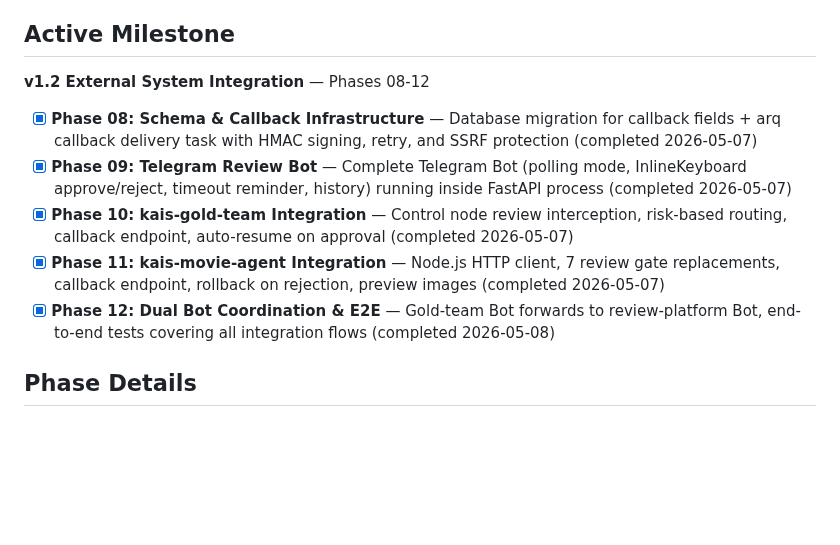
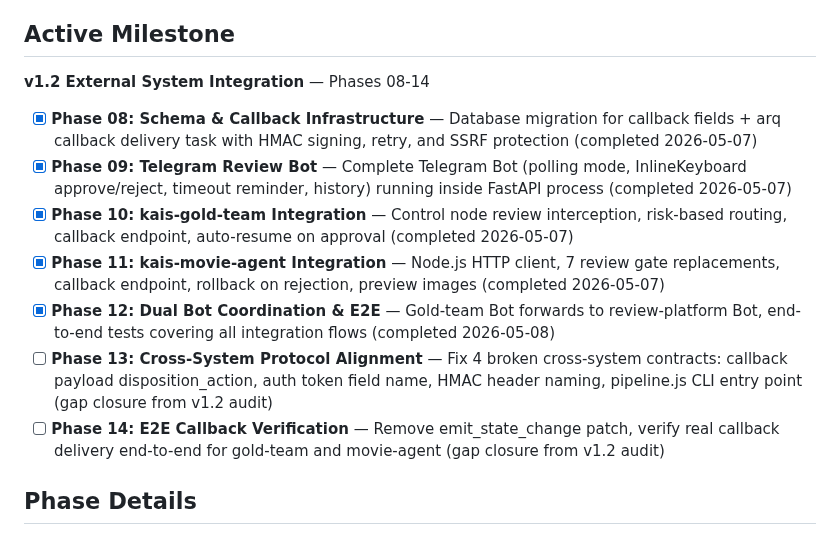
Before and after one commit to kaiger666888/kais-review-platform, a Markdown page: .planning/ROADMAP.md, the part around one of its changes. Drawn GitHub-style; blank space fills up the shorter version.

```diff
--- a/.planning/ROADMAP.md
+++ b/.planning/ROADMAP.md
@@ -29,13 +29,15 @@
 
 ## Active Milestone
 
-**v1.2 External System Integration** — Phases 08-12
+**v1.2 External System Integration** — Phases 08-14
 
 - [x] **Phase 08: Schema & Callback Infrastructure** — Database migration for callback fields + arq callback delivery task with HMAC signing, retry, and SSRF protection (completed 2026-05-07)
 - [x] **Phase 09: Telegram Review Bot** — Complete Telegram Bot (polling mode, InlineKeyboard approve/reject, timeout reminder, history) running inside FastAPI process (completed 2026-05-07)
 - [x] **Phase 10: kais-gold-team Integration** — Control node review interception, risk-based routing, callback endpoint, auto-resume on approval (completed 2026-05-07)
 - [x] **Phase 11: kais-movie-agent Integration** — Node.js HTTP client, 7 review gate replacements, callback endpoint, rollback on rejection, preview images (completed 2026-05-07)
 - [x] **Phase 12: Dual Bot Coordination & E2E** — Gold-team Bot forwards to review-platform Bot, end-to-end tests covering all integration flows (completed 2026-05-08)
+- [ ] **Phase 13: Cross-System Protocol Alignment** — Fix 4 broken cross-system contracts: callback payload disposition_action, auth token field name, HMAC header naming, pipeline.js CLI entry point (gap closure from v1.2 audit)
+- [ ] **Phase 14: E2E Callback Verification** — Remove emit_state_change patch, verify real callback delivery end-to-end for gold-team and movie-agent (gap closure from v1.2 audit)
 
 ## Phase Details
 
```
Also changed, not shown: other parts of .planning/ROADMAP.md (+33 -0 lines), .planning/REQUIREMENTS.md (+19 -17 lines).
